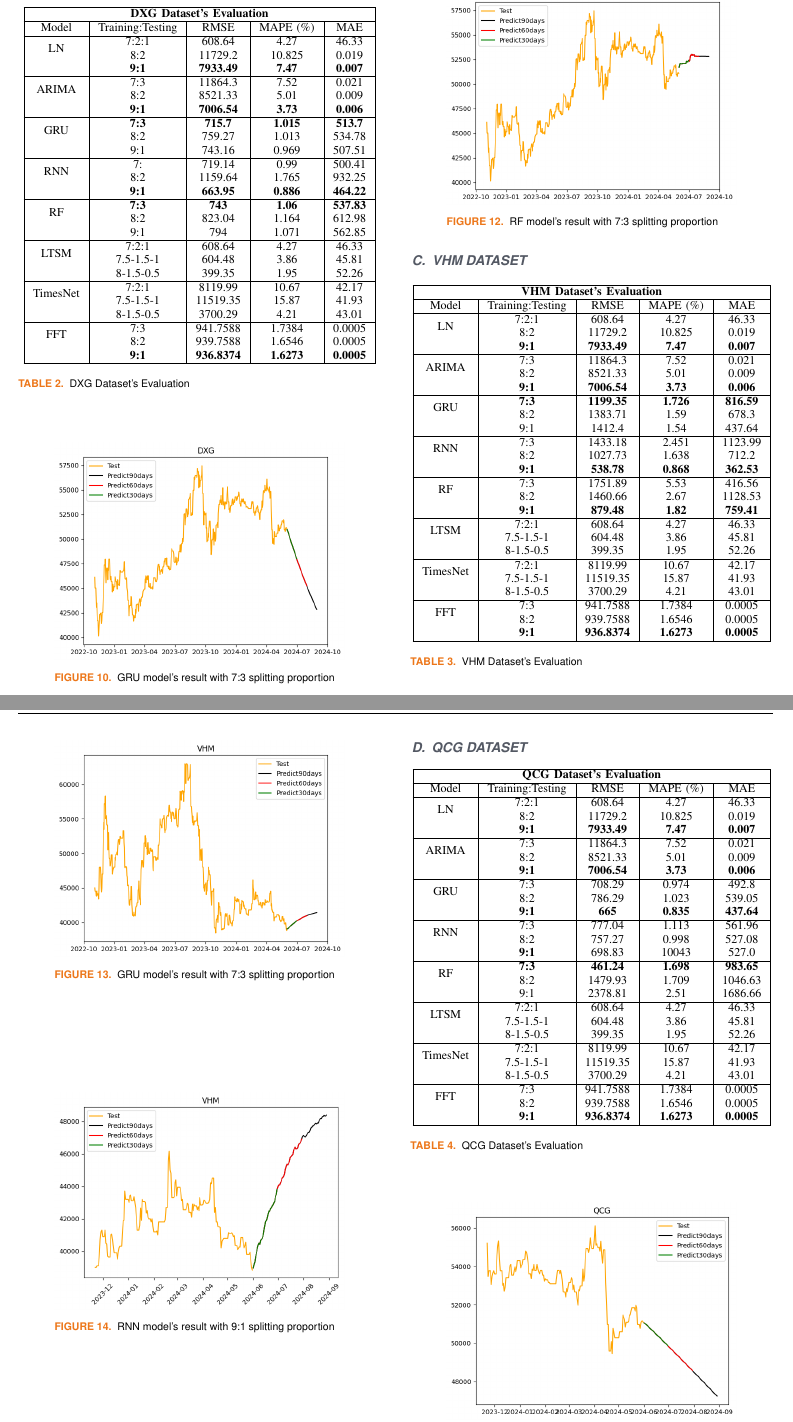
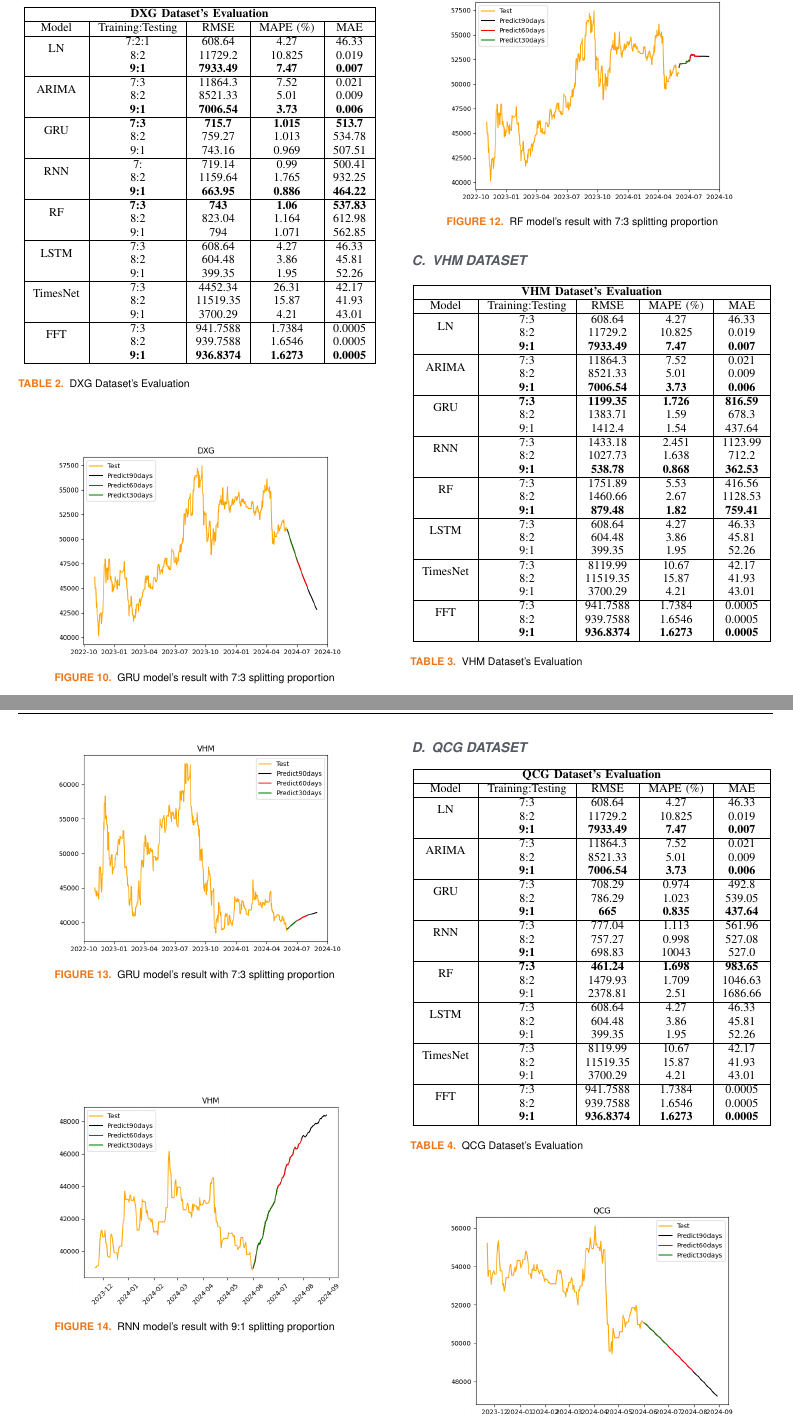
Before and after one commit to cngpc43/IS403.O21.HTCL, a LaTeX paper (Latex/TemplatePaper.tex): two parts of pages 6 and 7 of 8, joined at a grey line, cut so that both start at the same text. Compiled offline with pdfLaTeX; a missing font is replaced by an installed copy or a similar font; a LaTeX package or settings file that is missing is left out.

Commit message:
Refactor

```diff
--- a/Latex/TemplatePaper.tex
+++ b/Latex/TemplatePaper.tex
@@ -369,9 +369,9 @@ where:
          \hline
          \multirow{2}{*}{RF} & \textbf{7:3}	& \textbf{743} & \textbf{1.06} &  \textbf{537.83} \\ & 8:2 & 823.04 & 1.164 & 612.98 \\ & 9:1 & 794 & 1.071 & 562.85\\
          \hline
-         \multirow{2}{*}{LTSM} & 7:2:1 & 608.64 & 4.27 & 46.33 \\ & 7.5-1.5-1 & 604.48 & 3.86 & 45.81 \\ & 8-1.5-0.5 & 399.35	&1.95&52.26\\
+         \multirow{2}{*}{LSTM} & 7:3 & 608.64 & 4.27 & 46.33 \\ & 8:2 & 604.48 & 3.86 & 45.81 \\ & 9:1 & 399.35	&1.95&52.26\\
          \hline
-         \multirow{2}{*}{TimesNet} & 7:2:1 & 8119.99 & 10.67 & 42.17 \\ & 7.5-1.5-1 & 11519.35 & 15.87 & 41.93 \\ & 8-1.5-0.5 & 3700.29	& 4.21 &43.01\\
+         \multirow{2}{*}{TimesNet} & 7:3 & 4452.34 & 26.31 & 42.17 \\ & 8:2 & 11519.35 & 15.87 & 41.93 \\ & 9:1 & 3700.29	& 4.21 &43.01\\
          \hline
          \multirow{2}{*}{FFT} & 7:3 & 941.7588 &  1.7384 &  0.0005 \\ & 8:2 & 939.7588 &  1.6546 &  0.0005 \\ & \textbf{9:1} & \textbf{936.8374} & \textbf{1.6273} & \textbf{0.0005}\\
          \hline
@@ -420,7 +420,7 @@ where:
            \hline
            \centering Model & Training:Testing & RMSE & MAPE (\%) & MAE\\
            \hline
-           \multirow{2}{*}{LN} & 7:2:1 & 608.64 & 4.27 & 46.33 \\ & 8:2 & 11729.2 & 10.825 & 0.019 \\ & \textbf{9:1} & \textbf{7933.49} & \textbf{7.47} & \textbf{0.007}\\
+           \multirow{2}{*}{LN} & 7:3 & 608.64 & 4.27 & 46.33 \\ & 8:2 & 11729.2 & 10.825 & 0.019 \\ & \textbf{9:1} & \textbf{7933.49} & \textbf{7.47} & \textbf{0.007}\\
            \hline
            \multirow{2}{*}{ARIMA} & 7:3&11864.3&7.52&0.021\\ & 8:2&8521.33&5.01&0.009 \\ & \textbf{9:1} & \textbf{7006.54} & \textbf{3.73} & \textbf{0.006}\\
            \hline
@@ -430,9 +430,9 @@ where:
            \hline
            \multirow{2}{*}{RF} & 7:3	& 1751.89 & 5.53 &  416.56 \\ & 8:2 & 1460.66 & 2.67 & 1128.53 \\ & \textbf{9:1} & \textbf{879.48} & \textbf{1.82} & \textbf{759.41}\\
            \hline
-           \multirow{2}{*}{LTSM} & 7:2:1 & 608.64 & 4.27 & 46.33 \\ & 7.5-1.5-1 & 604.48 & 3.86 & 45.81 \\ & 8-1.5-0.5 & 399.35	&1.95&52.26\\
+           \multirow{2}{*}{LSTM} & 7:3 & 608.64 & 4.27 & 46.33 \\ & 8:2 & 604.48 & 3.86 & 45.81 \\ & 9:1 & 399.35	&1.95&52.26\\
            \hline
-           \multirow{2}{*}{TimesNet} & 7:2:1 & 8119.99 & 10.67 & 42.17 \\ & 7.5-1.5-1 & 11519.35 & 15.87 & 41.93 \\ & 8-1.5-0.5 & 3700.29	& 4.21 &43.01\\
+           \multirow{2}{*}{TimesNet} & 7:3 & 8119.99 & 10.67 & 42.17 \\ & 8:2 & 11519.35 & 15.87 & 41.93 \\ & 9:1 & 3700.29	& 4.21 &43.01\\
            \hline
            \multirow{2}{*}{FFT} & 7:3 & 941.7588 &  1.7384 &  0.0005 \\ & 8:2 & 939.7588 &  1.6546 &  0.0005 \\ & \textbf{9:1} & \textbf{936.8374} & \textbf{1.6273} & \textbf{0.0005}\\
            \hline
@@ -479,7 +479,7 @@ where:
          \hline
          \centering Model & Training:Testing & RMSE & MAPE (\%) & MAE\\
          \hline
-         \multirow{2}{*}{LN} & 7:2:1 & 608.64 & 4.27 & 46.33 \\ & 8:2 & 11729.2 & 10.825 & 0.019 \\ & \textbf{9:1} & \textbf{7933.49} & \textbf{7.47} & \textbf{0.007}\\
+         \multirow{2}{*}{LN} & 7:3 & 608.64 & 4.27 & 46.33 \\ & 8:2 & 11729.2 & 10.825 & 0.019 \\ & \textbf{9:1} & \textbf{7933.49} & \textbf{7.47} & \textbf{0.007}\\
          \hline
          \multirow{2}{*}{ARIMA} & 7:3&11864.3&7.52&0.021\\ & 8:2&8521.33&5.01&0.009 \\ & \textbf{9:1} & \textbf{7006.54} & \textbf{3.73} & \textbf{0.006}\\
          \hline
@@ -489,9 +489,9 @@ where:
          \hline
          \multirow{2}{*}{RF} & \textbf{7:3}	& \textbf{461.24} & \textbf{1.698} & \textbf{983.65} \\ & 8:2 & 1479.93 & 1.709 & 1046.63 \\ & 9:1 & 2378.81 &  2.51 & 1686.66\\
          \hline
-         \multirow{2}{*}{LTSM} & 7:2:1 & 608.64 & 4.27 & 46.33 \\ & 7.5-1.5-1 & 604.48 & 3.86 & 45.81 \\ & 8-1.5-0.5 & 399.35	&1.95&52.26\\
+         \multirow{2}{*}{LSTM} & 7:3 & 608.64 & 4.27 & 46.33 \\ & 8:2 & 604.48 & 3.86 & 45.81 \\ & 9:1 & 399.35	&1.95&52.26\\
          \hline
-         \multirow{2}{*}{TimesNet} & 7:2:1 & 8119.99 & 10.67 & 42.17 \\ & 7.5-1.5-1 & 11519.35 & 15.87 & 41.93 \\ & 8-1.5-0.5 & 3700.29	& 4.21 &43.01\\
+         \multirow{2}{*}{TimesNet} & 7:3 & 8119.99 & 10.67 & 42.17 \\ & 8:2 & 11519.35 & 15.87 & 41.93 \\ & 9:1 & 3700.29	& 4.21 &43.01\\
          \hline
          \multirow{2}{*}{FFT} & 7:3 & 941.7588 &  1.7384 &  0.0005 \\ & 8:2 & 939.7588 &  1.6546 &  0.0005 \\ & \textbf{9:1} & \textbf{936.8374} & \textbf{1.6273} & \textbf{0.0005}\\
          \hline
```
Also changed, not shown: Latex/TemplatePaper.pdf, 1 other file.
